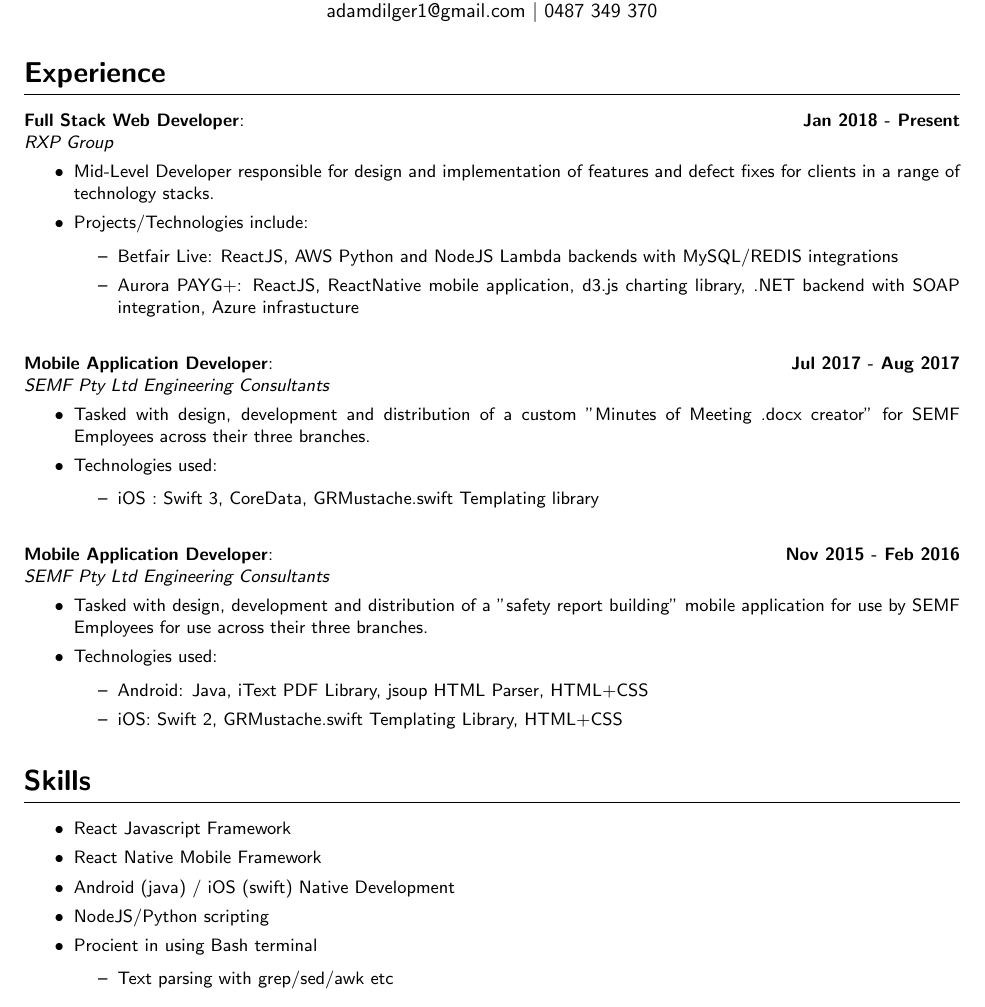
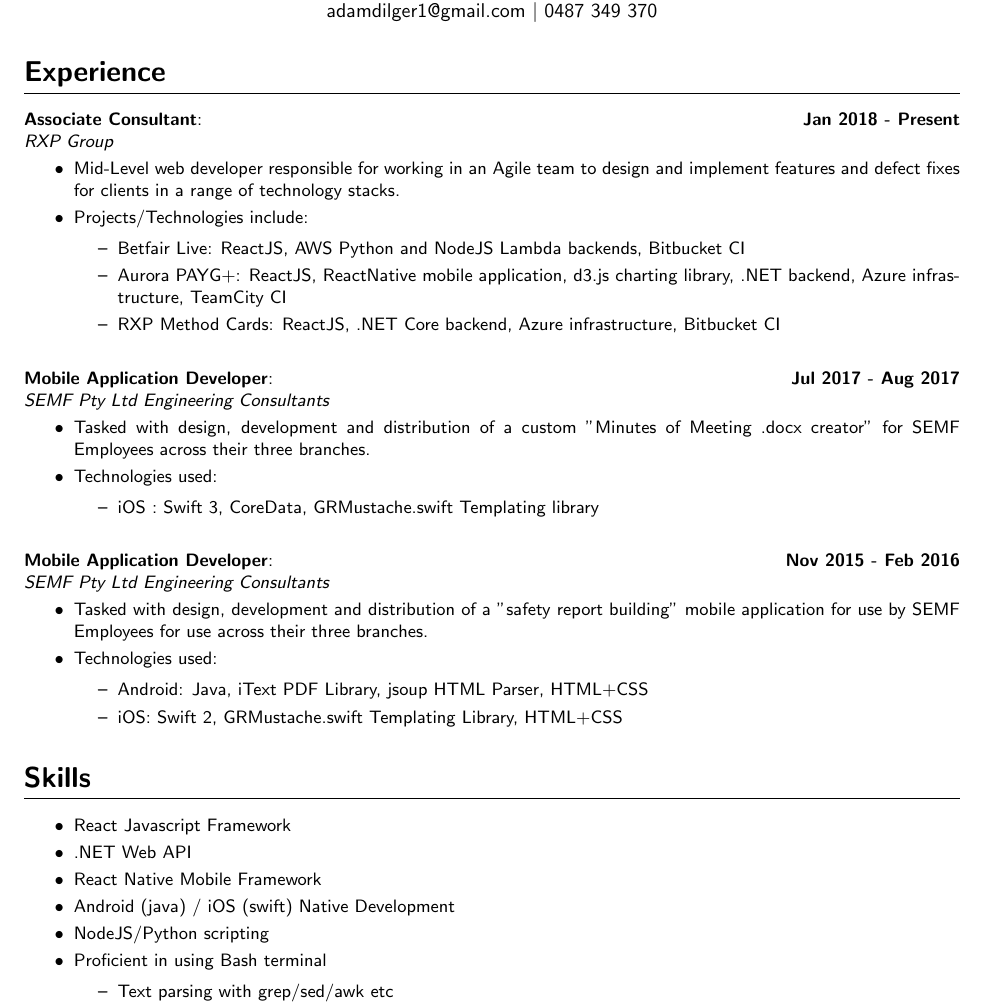
Before and after one commit to adamDilger/resume, a LaTeX CV (latex/resume.tex): part of the page, cut so that both start at the same text. Compiled offline with pdfLaTeX.

Commit message:
added agile, changed to associate consultant

```diff
--- a/latex/resume.tex
+++ b/latex/resume.tex
@@ -1,6 +1,7 @@
 \documentclass{article}
 
 \renewcommand{\familydefault}{\sfdefault}
+\pagenumbering{gobble}
 
 \author{Adam Dilger}
 \title{Resume}
@@ -56,14 +57,15 @@
 
 \worktitle
 {Jan 2018}{Present}
-{Full Stack Web Developer}
+{Associate Consultant}
 {RXP Group}
 \begin{itemize}
-  \item Mid-Level Developer responsible for design and implementation of features and defect fixes for clients in a range of technology stacks.
+  \item Mid-Level web developer responsible for working in an Agile team to design and implement features and defect fixes for clients in a range of technology stacks.
   \item Projects/Technologies include:
   \begin{itemize}
-    \item Betfair Live: ReactJS, AWS Python and NodeJS Lambda backends with MySQL/REDIS integrations
-    \item Aurora PAYG+: ReactJS, ReactNative mobile application, d3.js charting library, .NET backend with SOAP integration, Azure infrastucture
+    \item Betfair Live: ReactJS, AWS Python and NodeJS Lambda backends, Bitbucket CI
+    \item Aurora PAYG+: ReactJS, ReactNative mobile application, d3.js charting library, .NET backend, Azure infrastructure, TeamCity CI
+    \item RXP Method Cards: ReactJS, .NET Core backend, Azure infrastructure, Bitbucket CI
   \end{itemize}
 \end{itemize}
 
@@ -102,11 +104,12 @@
 
 \begin{itemize}
   \item React Javascript Framework
+  \item .NET Web API
   \item React Native Mobile Framework
   \item Android (java) / iOS (swift) Native Development
   \item NodeJS/Python scripting
 
-  \item Procient in using Bash terminal
+  \item Proficient in using Bash terminal
   \begin{itemize}
     \item Text parsing with grep/sed/awk etc
     \item Confident with Git CLI
```
Also changed, not shown: latex/resume.pdf.
